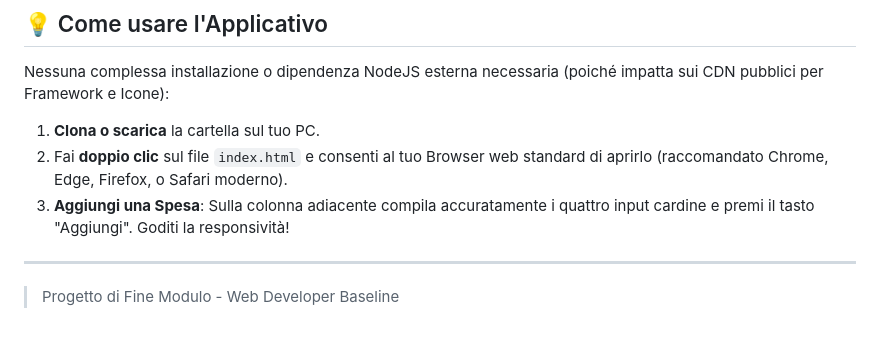
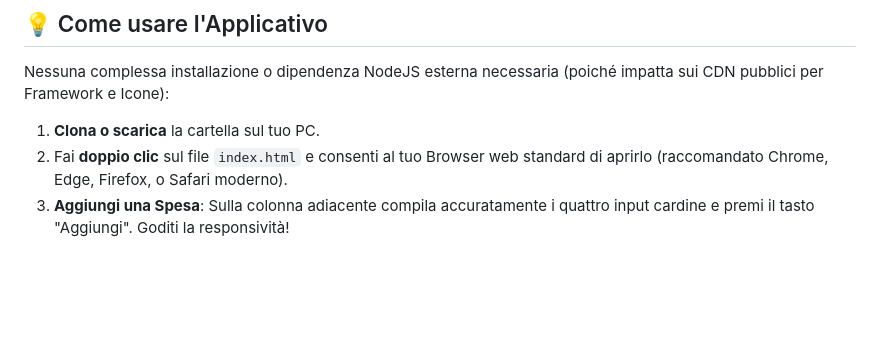
Before and after one commit to antoniosavino88/Prova-finale-web---Antonio-Savino-, a Markdown page: README.md, the part around one of its changes. GitHub-like rendering; blank space fills up the shorter version.

Commit message:
documentazione aggiornata

```diff
--- a/README.md
+++ b/README.md
@@ -48,6 +52,3 @@ Nessuna complessa installazione o dipendenza NodeJS esterna necessaria (poiché
 1. **Clona o scarica** la cartella sul tuo PC.
 2. Fai **doppio clic** sul file `index.html` e consenti al tuo Browser web standard di aprirlo (raccomandato Chrome, Edge, Firefox, o Safari moderno).
 3. **Aggiungi una Spesa**: Sulla colonna adiacente compila accuratamente i quattro input cardine e premi il tasto "Aggiungi". Goditi la responsività!
-
----
-> Progetto di Fine Modulo - Web Developer Baseline
```
Also changed, not shown: other parts of README.md (+4 -0 lines).
